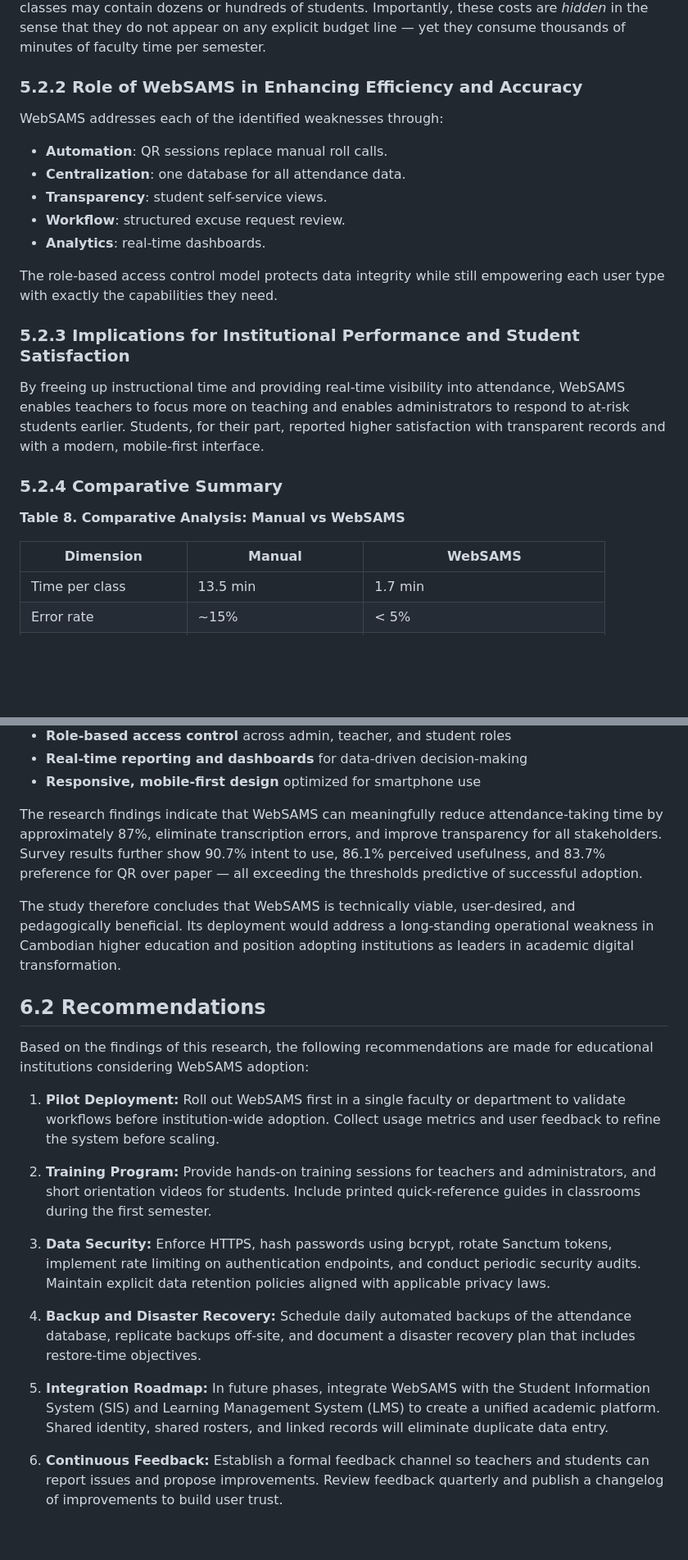
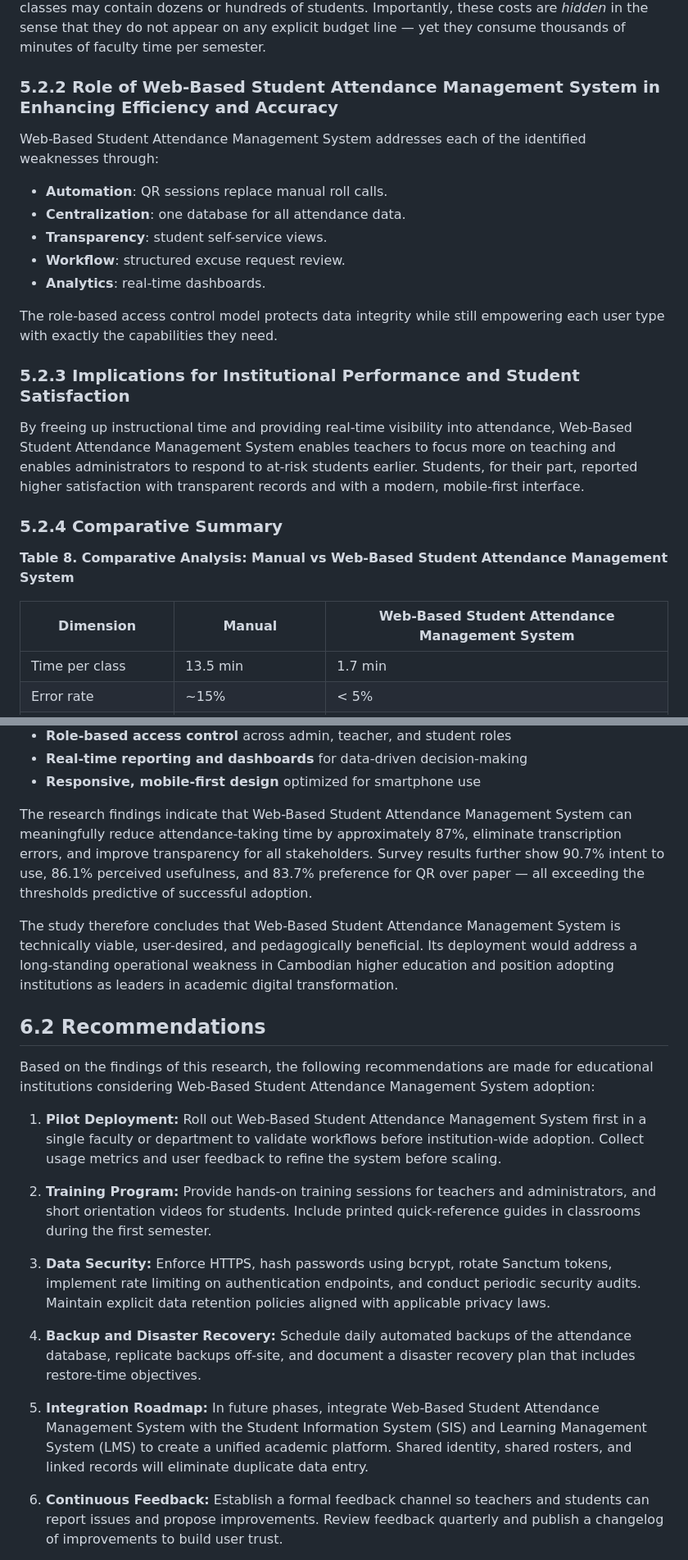
Before and after one commit to koeuk/WebSAMS, a Markdown page: THESIS.md, 2 parts joined by grey strips. Shown at 82% size. Rendered like a GitHub page; blank space fills up the shorter version.

```diff
--- a/THESIS.md
+++ b/THESIS.md
@@ -963,9 +962,9 @@ A substantial minority (41.8%) expressed concern about data privacy. This findin
 
 The findings confirm that manual attendance recording imposes significant hidden costs: lost instructional time, transcription errors, delayed eligibility decisions, and opaque records for students. These costs scale with class size and are particularly problematic in universities where classes may contain dozens or hundreds of students. Importantly, these costs are *hidden* in the sense that they do not appear on any explicit budget line — yet they consume thousands of minutes of faculty time per semester.
 
-### 5.2.2 Role of WebSAMS in Enhancing Efficiency and Accuracy
+### 5.2.2 Role of Web-Based Student Attendance Management System in Enhancing Efficiency and Accuracy
 
-WebSAMS addresses each of the identified weaknesses through:
+Web-Based Student Attendance Management System addresses each of the identified weaknesses through:
 
 - **Automation**: QR sessions replace manual roll calls.
 - **Centralization**: one database for all attendance data.
@@ -977,13 +976,13 @@ The role-based access control model protects data integrity while still empoweri
 
 ### 5.2.3 Implications for Institutional Performance and Student Satisfaction
 
-By freeing up instructional time and providing real-time visibility into attendance, WebSAMS enables teachers to focus more on teaching and enables administrators to respond to at-risk students earlier. Students, for their part, reported higher satisfaction with transparent records and with a modern, mobile-first interface.
+By freeing up instructional time and providing real-time visibility into attendance, Web-Based Student Attendance Management System enables teachers to focus more on teaching and enables administrators to respond to at-risk students earlier. Students, for their part, reported higher satisfaction with transparent records and with a modern, mobile-first interface.
 
 ### 5.2.4 Comparative Summary
 
-**Table 8. Comparative Analysis: Manual vs WebSAMS**
+**Table 8. Comparative Analysis: Manual vs Web-Based Student Attendance Management System**
 
-| Dimension | Manual | WebSAMS |
+| Dimension | Manual | Web-Based Student Attendance Management System |
 |-----------|--------|---------|
 | Time per class | 13.5 min | 1.7 min |
 | Error rate | ~15% | < 5% |
@@ -1017,15 +1016,15 @@ The proposed **Web-Based Student Attendance Management System** — implemented
 - **Real-time reporting and dashboards** for data-driven decision-making
 - **Responsive, mobile-first design** optimized for smartphone use
 
-The research findings indicate that WebSAMS can meaningfully reduce attendance-taking time by approximately 87%, eliminate transcription errors, and improve transparency for all stakeholders. Survey results further show 90.7% intent to use, 86.1% perceived usefulness, and 83.7% preference for QR over paper — all exceeding the thresholds predictive of successful adoption.
+The research findings indicate that Web-Based Student Attendance Management System can meaningfully reduce attendance-taking time by approximately 87%, eliminate transcription errors, and improve transparency for all stakeholders. Survey results further show 90.7% intent to use, 86.1% perceived usefulness, and 83.7% preference for QR over paper — all exceeding the thresholds predictive of successful adoption.
 
-The study therefore concludes that WebSAMS is technically viable, user-desired, and pedagogically beneficial. Its deployment would address a long-standing operational weakness in Cambodian higher education and position adopting institutions as leaders in academic digital transformation.
+The study therefore concludes that Web-Based Student Attendance Management System is technically viable, user-desired, and pedagogically beneficial. Its deployment would address a long-standing operational weakness in Cambodian higher education and position adopting institutions as leaders in academic digital transformation.
 
 ## 6.2 Recommendations
 
-Based on the findings of this research, the following recommendations are made for educational institutions considering WebSAMS adoption:
+Based on the findings of this research, the following recommendations are made for educational institutions considering Web-Based Student Attendance Management System adoption:
 
-1. **Pilot Deployment:** Roll out WebSAMS first in a single faculty or department to validate workflows before institution-wide adoption. Collect usage metrics and user feedback to refine the system before scaling.
+1. **Pilot Deployment:** Roll out Web-Based Student Attendance Management System first in a single faculty or department to validate workflows before institution-wide adoption. Collect usage metrics and user feedback to refine the system before scaling.
 
 2. **Training Program:** Provide hands-on training sessions for teachers and administrators, and short orientation videos for students. Include printed quick-reference guides in classrooms during the first semester.
 
@@ -1033,7 +1032,7 @@ Based on the findings of this research, the following recommendations are made f
 
 4. **Backup and Disaster Recovery:** Schedule daily automated backups of the attendance database, replicate backups off-site, and document a disaster recovery plan that includes restore-time objectives.
 
-5. **Integration Roadmap:** In future phases, integrate WebSAMS with the Student Information System (SIS) and Learning Management System (LMS) to create a unified academic platform. Shared identity, shared rosters, and linked records will eliminate duplicate data entry.
+5. **Integration Roadmap:** In future phases, integrate Web-Based Student Attendance Management System with the Student Information System (SIS) and Learning Management System (LMS) to create a unified academic platform. Shared identity, shared rosters, and linked records will eliminate duplicate data entry.
 
 6. **Continuous Feedback:** Establish a formal feedback channel so teachers and students can report issues and propose improvements. Review feedback quarterly and publish a changelog of improvements to build user trust.
 
```
Also changed, not shown: other parts of THESIS.md (+51 -52 lines).
